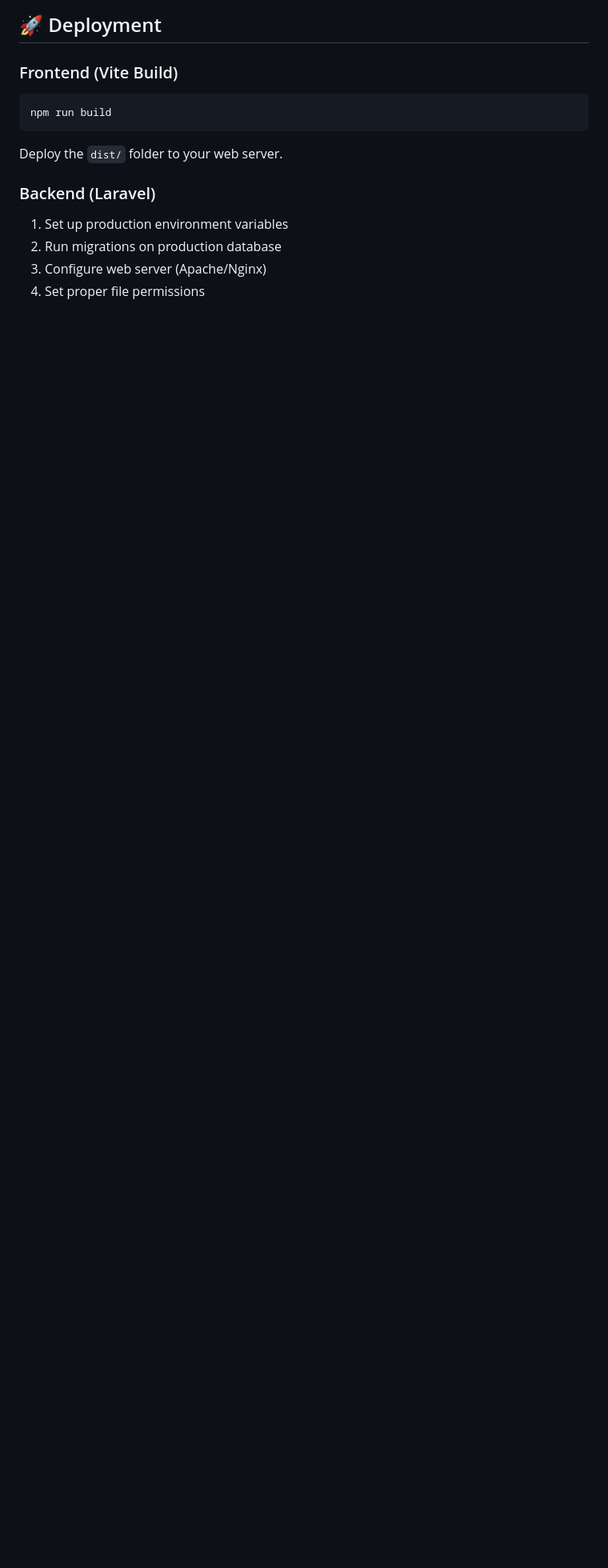
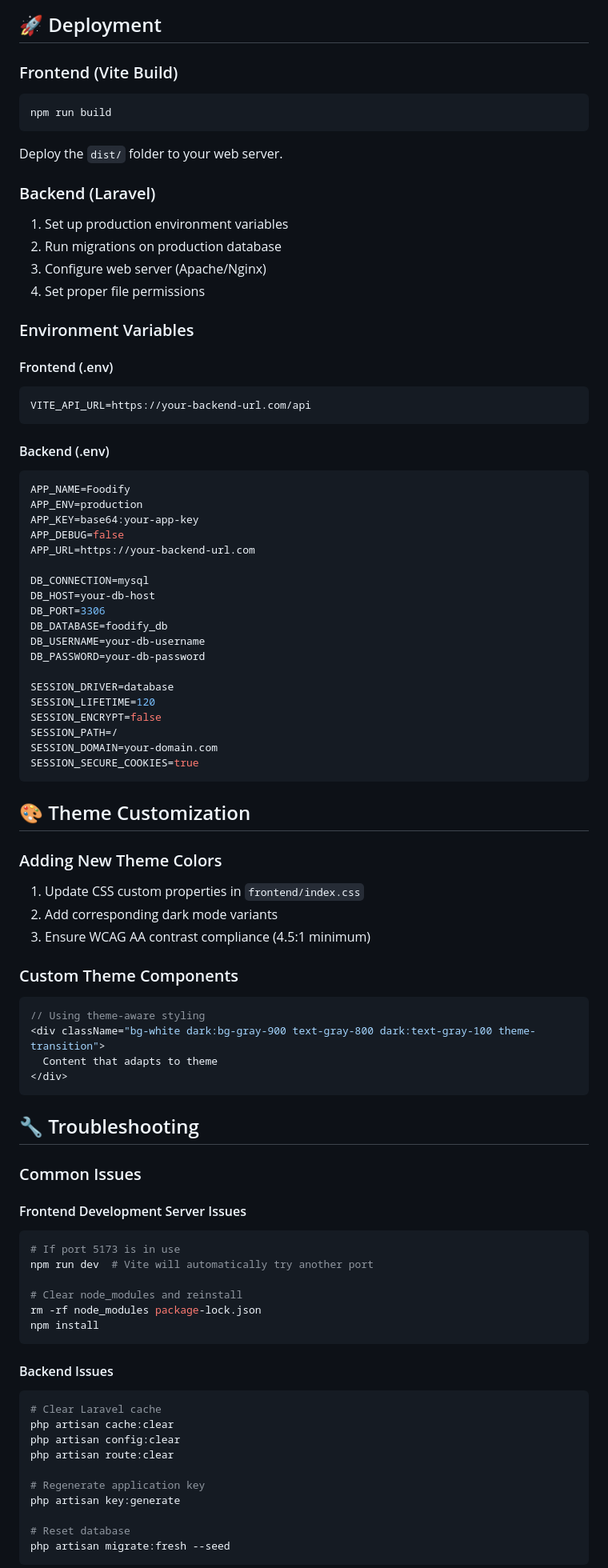
Before and after one commit to Sachin-NK/Foodify, a Markdown page: README.md, the part around the change printed below. Shown: that part at 80% size. GitHub-like rendering; blank space fills up the shorter version.

````diff
--- a/README.md
+++ b/README.md
@@ -232,3 +276,76 @@ Deploy the `dist/` folder to your web server.
 3. Configure web server (Apache/Nginx)
 4. Set proper file permissions
 
+### Environment Variables
+
+#### Frontend (.env)
+```env
+VITE_API_URL=https://your-backend-url.com/api
+```
+
+#### Backend (.env)
+```env
+APP_NAME=Foodify
+APP_ENV=production
+APP_KEY=base64:your-app-key
+APP_DEBUG=false
+APP_URL=https://your-backend-url.com
+
+DB_CONNECTION=mysql
+DB_HOST=your-db-host
+DB_PORT=3306
+DB_DATABASE=foodify_db
+DB_USERNAME=your-db-username
+DB_PASSWORD=your-db-password
+
+SESSION_DRIVER=database
+SESSION_LIFETIME=120
+SESSION_ENCRYPT=false
+SESSION_PATH=/
+SESSION_DOMAIN=your-domain.com
+SESSION_SECURE_COOKIES=true
+```
+
+## 🎨 Theme Customization
+
+### Adding New Theme Colors
+1. Update CSS custom properties in `frontend/index.css`
+2. Add corresponding dark mode variants
+3. Ensure WCAG AA contrast compliance (4.5:1 minimum)
+
+### Custom Theme Components
+```jsx
+// Using theme-aware styling
+<div className="bg-white dark:bg-gray-900 text-gray-800 dark:text-gray-100 theme-transition">
+  Content that adapts to theme
+</div>
+```
+
+## 🔧 Troubleshooting
+
+### Common Issues
+
+#### Frontend Development Server Issues
+```bash
+# If port 5173 is in use
+npm run dev  # Vite will automatically try another port
+
+# Clear node_modules and reinstall
+rm -rf node_modules package-lock.json
+npm install
+```
+
+#### Backend Issues
+```bash
+# Clear Laravel cache
+php artisan cache:clear
+php artisan config:clear
+php artisan route:clear
+
+# Regenerate application key
+php artisan key:generate
+
+# Reset database
+php artisan migrate:fresh --seed
+```
+
````
Also changed, not shown: other parts of README.md (+86 -26 lines).
